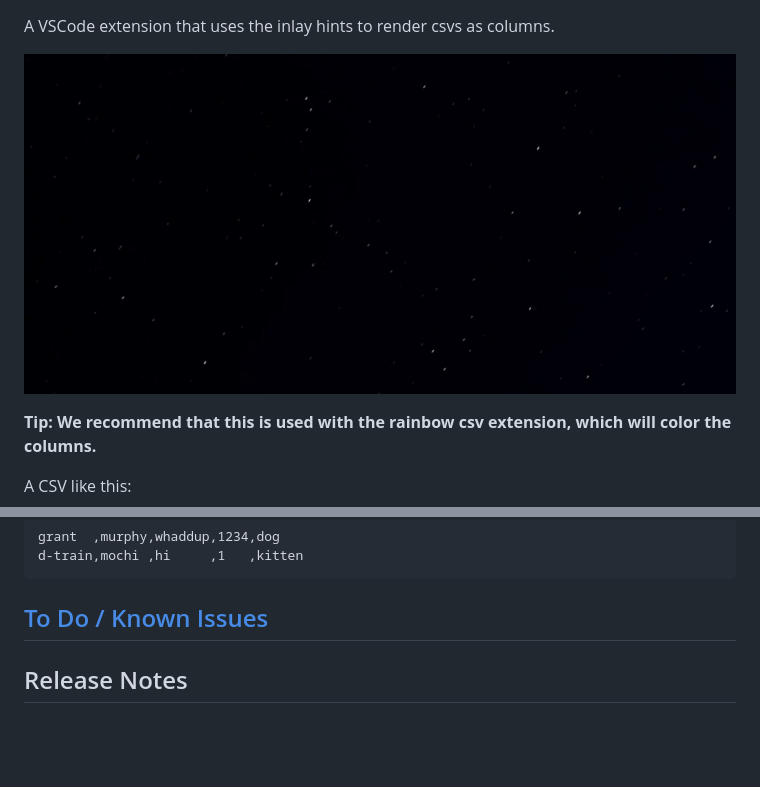
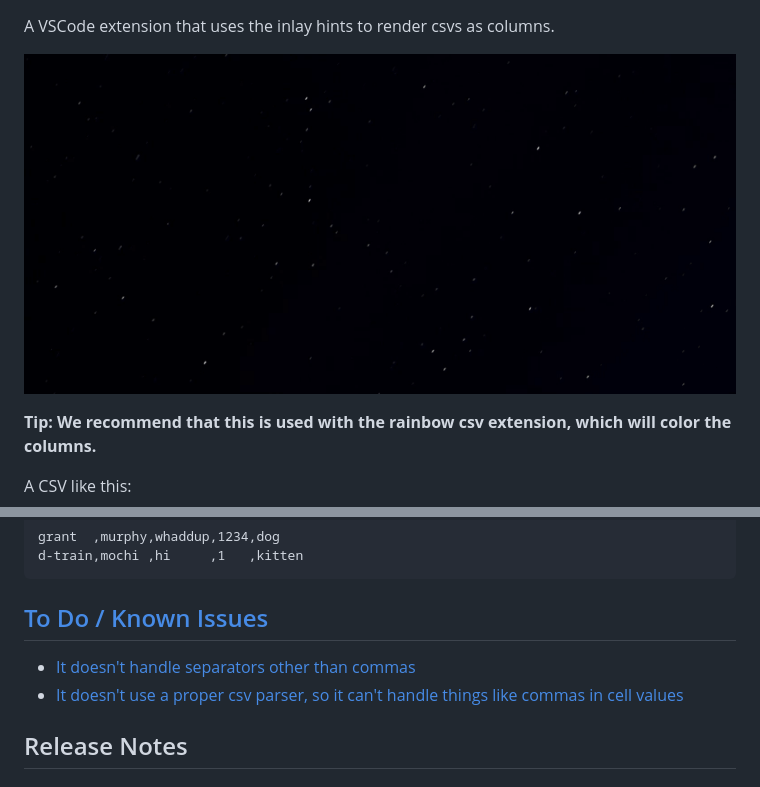
Before and after one commit to GSmithApps/csv-aligner, a Markdown page: README.md, 2 parts joined by grey strips. Rendered like a GitHub page; blank space fills up the shorter version.

```diff
--- a/README.md
+++ b/README.md
@@ -1,7 +1,7 @@
 A VSCode extension that uses the inlay hints to
 render csvs as columns.
 
-![git](csv-aligner1.gif)
+![git](images/csv-aligner1.gif)
 
 
 **Tip: We recommend that this is used with the rainbow csv extension, which will color the columns.**
@@ -23,6 +23,9 @@ d-train,mochi ,hi     ,1   ,kitten
 
 
 ## [To Do / Known Issues](https://github.com/GSmithApps/csv-aligner/issues)
+
+- [It doesn't handle separators other than commas](https://github.com/GSmithApps/csv-aligner/issues/3)
+- [It doesn't use a proper csv parser, so it can't handle things like commas in cell values](https://github.com/GSmithApps/csv-aligner/issues/1)
 
 ## Release Notes
 
```
Also changed, not shown: CONTRIBUTING.md (+9 -0 lines), images/CSV-Aligner-icon.png (renamed from CSV-Aligner-icon.png), images/csv-aligner1.gif (renamed from csv-aligner1.gif), 1 other file.
